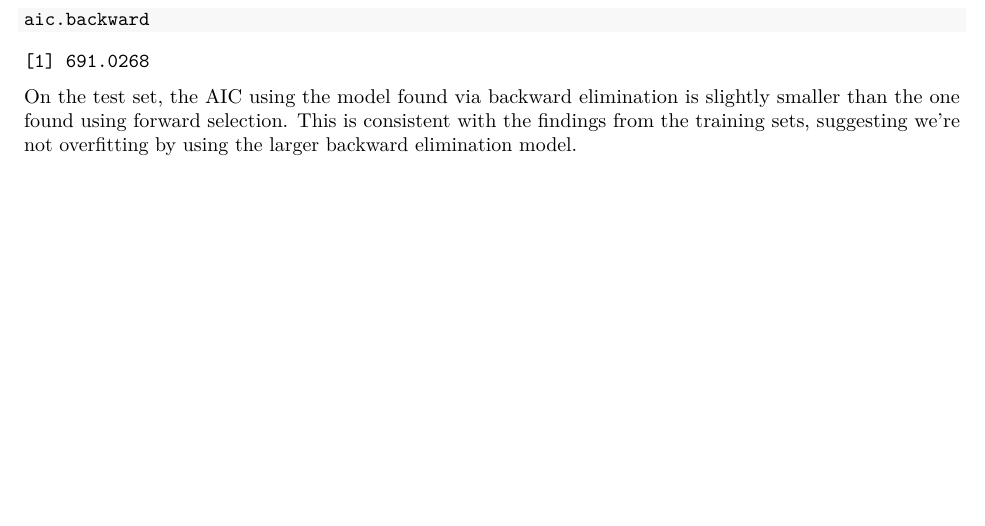
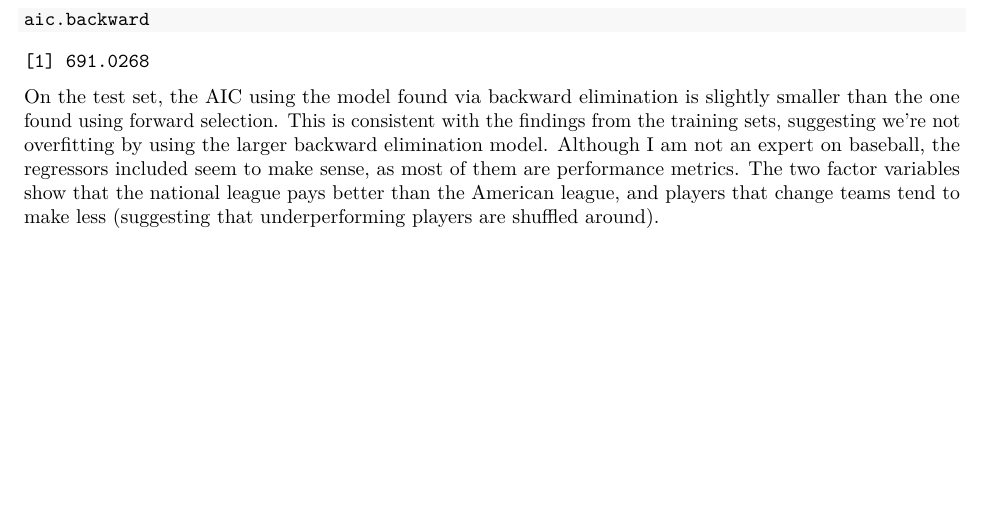
Before and after one commit to johneverettkoo/stats-hw, an R Markdown document (stat-s632/hw1.Rmd): part of page 37 of 37, cut so that both start at the same text. The pictures show the output file stat-s632/hw1.pdf that the author committed with the source.

Commit message:
minor change etc

```diff
--- a/stat-s632/hw1.Rmd
+++ b/stat-s632/hw1.Rmd
@@ -266,4 +266,8 @@ aic.backward
 On the test set, the AIC using the model found via backward elimination is
 slightly smaller than the one found using forward selection. This is consistent
 with the findings from the training sets, suggesting we're not overfitting by
-using the larger backward elimination model.
+using the larger backward elimination model. Although I am not an expert on
+baseball, the regressors included seem to make sense, as most of them are
+performance metrics. The two factor variables show that the national league
+pays better than the American league, and players that change teams tend to
+make less (suggesting that underperforming players are shuffled around).
```
Also changed, not shown: stat-s632/hw1.pdf.
